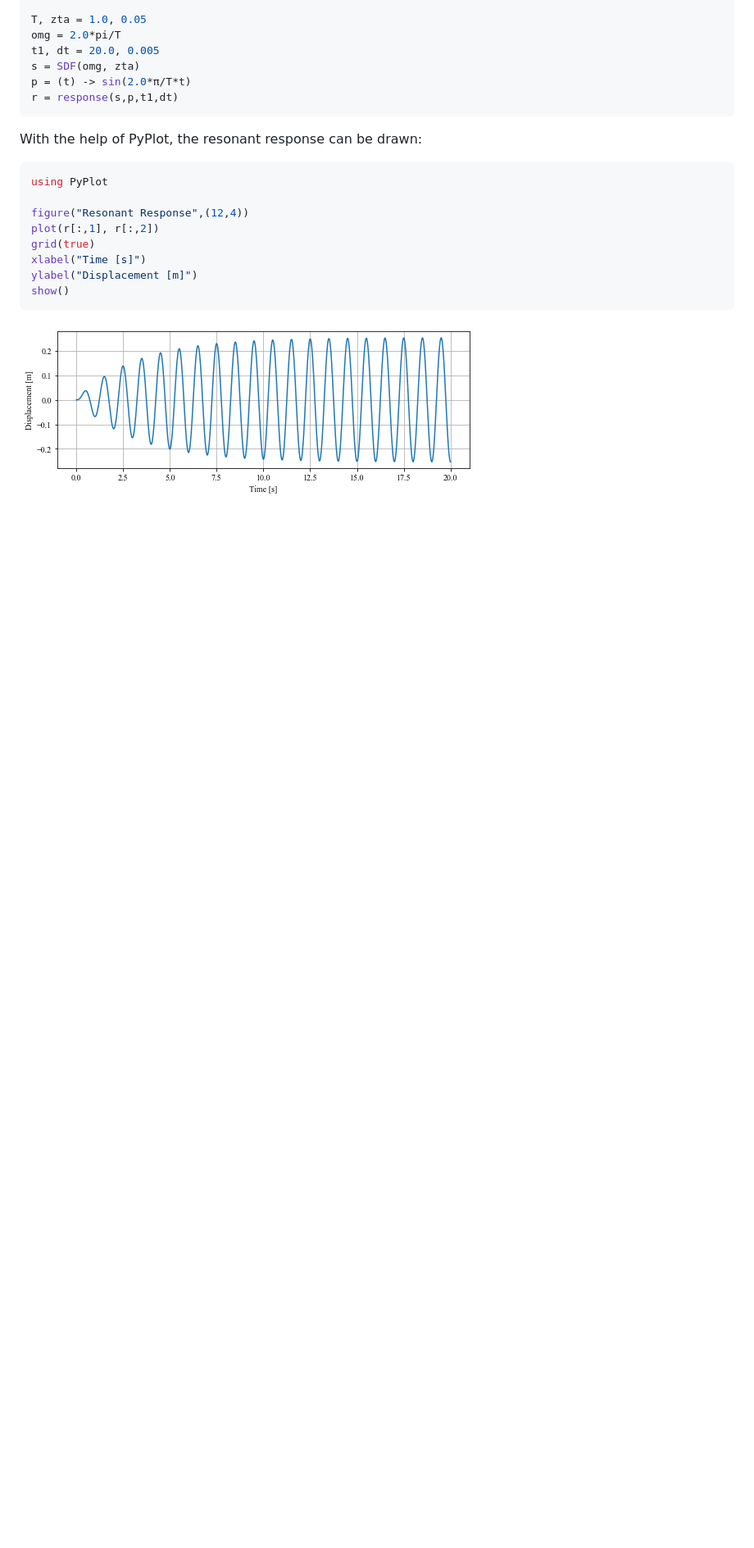
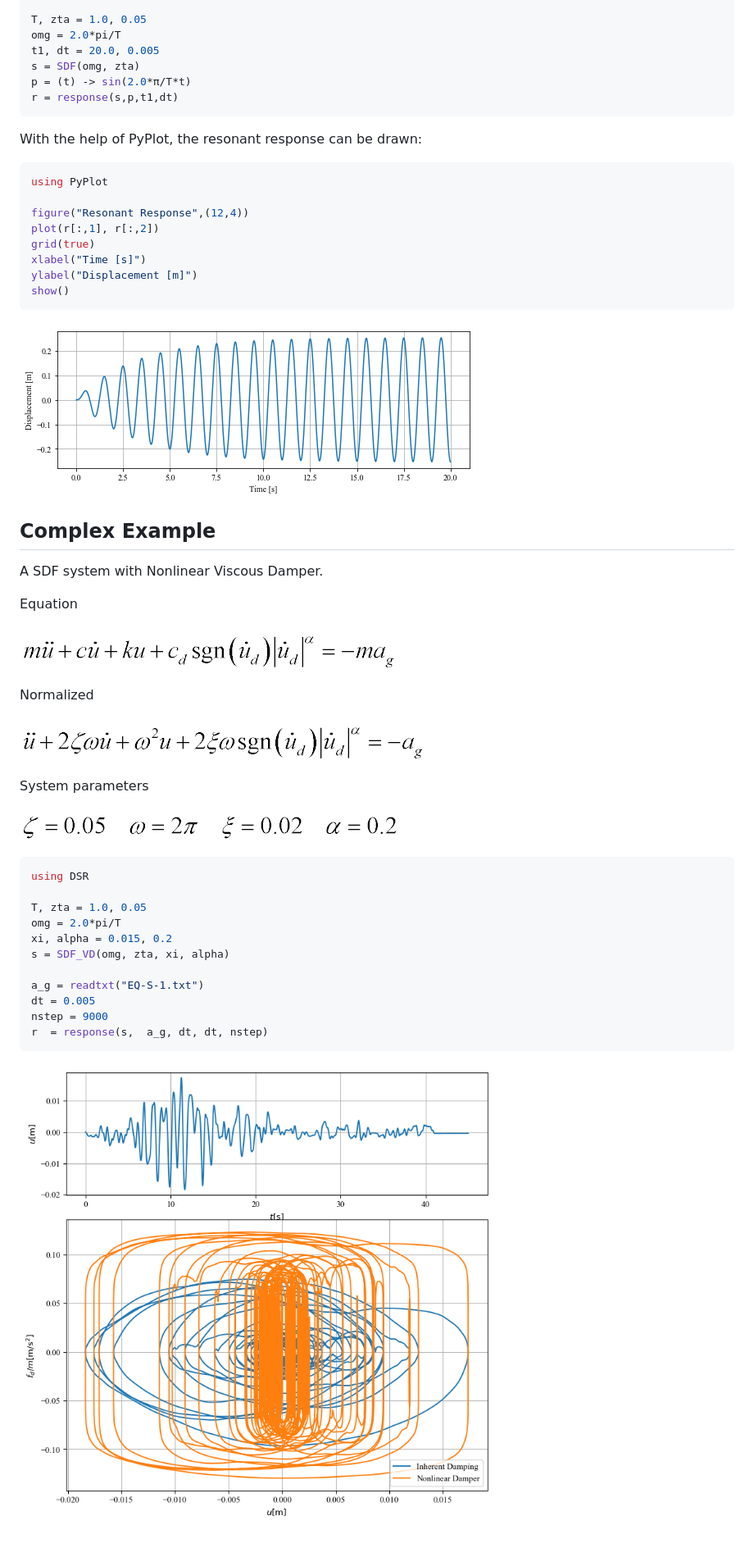
Before and after one commit to Panchatantra/DSR, a Markdown page: README.md, the part around one of its changes. Shown at 82% size. Drawn GitHub-style; pictures changed too: Docs/Eqn2.gif (added), Docs/Eqn3.gif (added), Docs/Eqn4.gif (added); blank space fills up the shorter version.

Commit message:
add example of VD in README.md

````diff
--- a/README.md
+++ b/README.md
@@ -36,3 +49,35 @@ show()
 ```
 
 ![resonant_response.png](Docs/resonant_response.png "Resonant Response")
+
+## Complex Example
+
+A SDF system with Nonlinear Viscous Damper.
+
+Equation
+
+![eq2](Docs/Eqn2.gif)
+
+Normalized
+
+![eq3](Docs/Eqn3.gif)
+
+System parameters
+
+![eq4](Docs/Eqn4.gif)
+
+```julia
+using DSR
+
+T, zta = 1.0, 0.05
+omg = 2.0*pi/T
+xi, alpha = 0.015, 0.2
+s = SDF_VD(omg, zta, xi, alpha)
+
+a_g = readtxt("EQ-S-1.txt")
+dt = 0.005
+nstep = 9000
+r  = response(s,  a_g, dt, dt, nstep)
+```
+
+![seismic_response_VD.png](Docs/seismic_response_VD.png)
````
Also changed, not shown: other parts of README.md (+18 -5 lines), Docs/Eqn0.gif (added), 4 other files.
